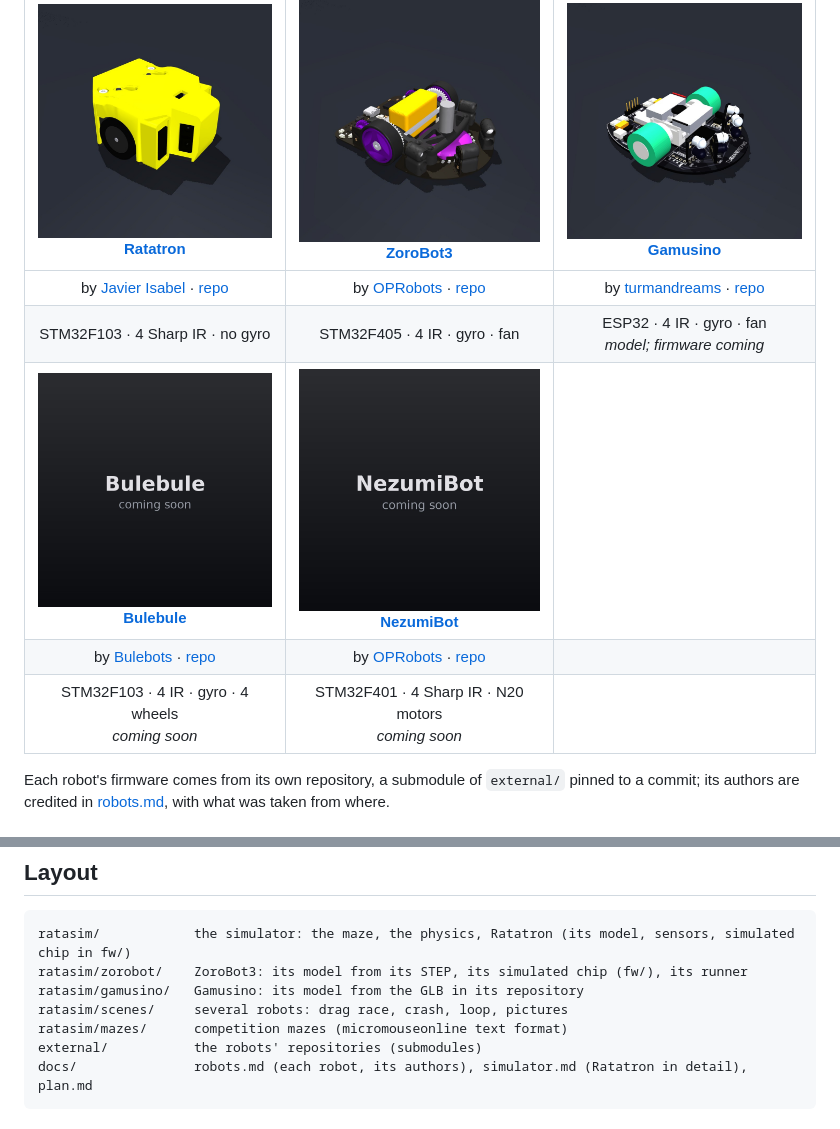
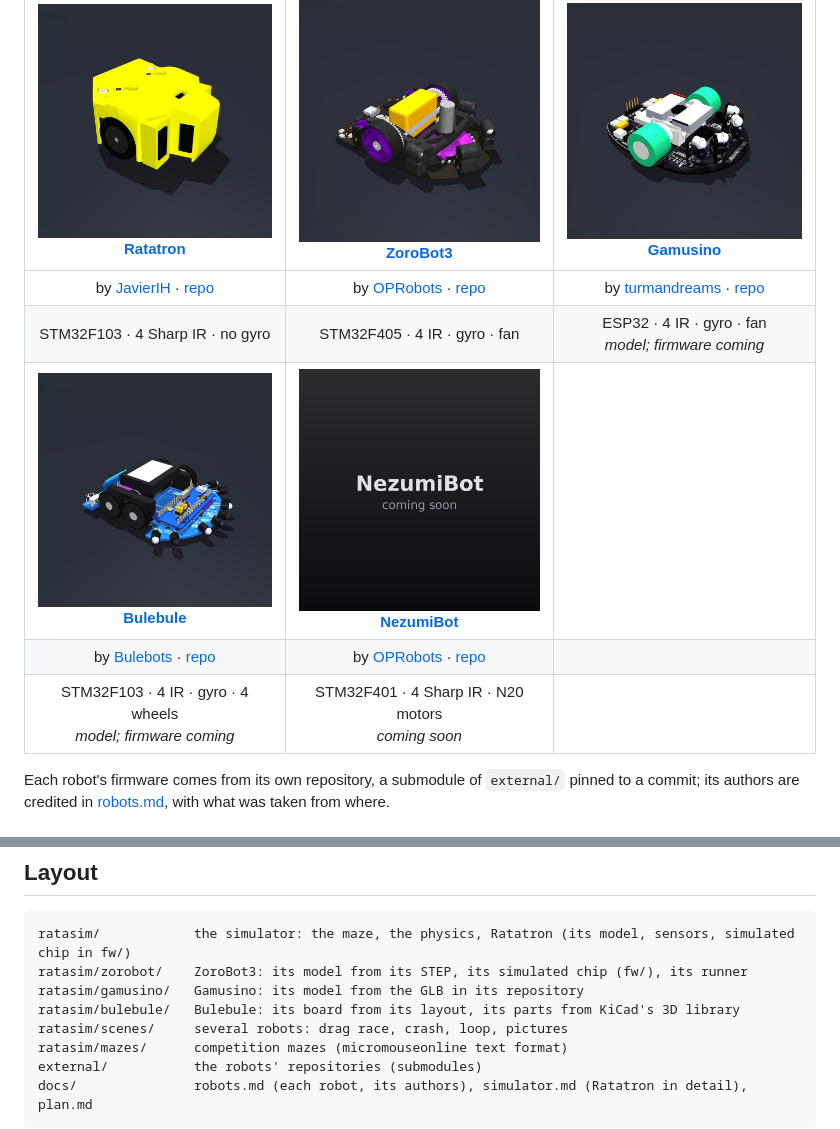
Before and after one commit to JavierIH/ratasim, a Markdown page: README.md, 2 parts joined by grey strips. GitHub-like rendering; pictures changed too: docs/images/robots/bulebule.jpg, docs/images/robots/ratatron.jpg, docs/images/robots/zorobot3.jpg.

```diff
--- a/README.md
+++ b/README.md
@@ -10,11 +10,11 @@ cells of 180 mm).
 
 | [<img src="docs/images/robots/ratatron.jpg" width="250"><br>**Ratatron**](docs/robots.md#ratatron) | [<img src="docs/images/robots/zorobot3.jpg" width="250"><br>**ZoroBot3**](docs/robots.md#zorobot3) | [<img src="docs/images/robots/gamusino.jpg" width="250"><br>**Gamusino**](docs/robots.md#gamusino) |
 |:-:|:-:|:-:|
-| by [Javier Isabel](https://github.com/JavierIH) · [repo](https://github.com/JavierIH/ratatron) | by [OPRobots](https://oprobots.org) · [repo](https://github.com/OPRobots/ZoroBot3) | by [turmandreams](https://github.com/turmandreams) · [repo](https://github.com/turmandreams/gamusino) |
+| by [JavierIH](https://github.com/JavierIH) · [repo](https://github.com/JavierIH/ratatron) | by [OPRobots](https://oprobots.org) · [repo](https://github.com/OPRobots/ZoroBot3) | by [turmandreams](https://github.com/turmandreams) · [repo](https://github.com/turmandreams/gamusino) |
 | STM32F103 · 4 Sharp IR · no gyro | STM32F405 · 4 IR · gyro · fan | ESP32 · 4 IR · gyro · fan<br>*model; firmware coming* |
 | [<img src="docs/images/robots/bulebule.jpg" width="250"><br>**Bulebule**](docs/robots.md#bulebule) | [<img src="docs/images/robots/nezumibot.jpg" width="250"><br>**NezumiBot**](docs/robots.md#nezumibot) | |
 | by [Bulebots](https://github.com/Bulebots) · [repo](https://github.com/Bulebots/bulebule) | by [OPRobots](https://oprobots.org) · [repo](https://github.com/OPRobots/NezumiBot) | |
-| STM32F103 · 4 IR · gyro · 4 wheels<br>*coming soon* | STM32F401 · 4 Sharp IR · N20 motors<br>*coming soon* | |
+| STM32F103 · 4 IR · gyro · 4 wheels<br>*model; firmware coming* | STM32F401 · 4 Sharp IR · N20 motors<br>*coming soon* | |
 
 Each robot's firmware comes from its own repository, a submodule of `external/` pinned to a commit; its authors are
 credited in [robots.md](docs/robots.md), with what was taken from where.
@@ -90,6 +90,7 @@ front sensor, as on the real robot (`--run`: explore, then the speed run).
 ratasim/            the simulator: the maze, the physics, Ratatron (its model, sensors, simulated chip in fw/)
 ratasim/zorobot/    ZoroBot3: its model from its STEP, its simulated chip (fw/), its runner
 ratasim/gamusino/   Gamusino: its model from the GLB in its repository
+ratasim/bulebule/   Bulebule: its board from its layout, its parts from KiCad's 3D library
 ratasim/scenes/     several robots: drag race, crash, loop, pictures
 ratasim/mazes/      competition mazes (micromouseonline text format)
 external/           the robots' repositories (submodules)
```
Also changed, not shown: docs/robots.md (+10 -6 lines), 7 other files.
